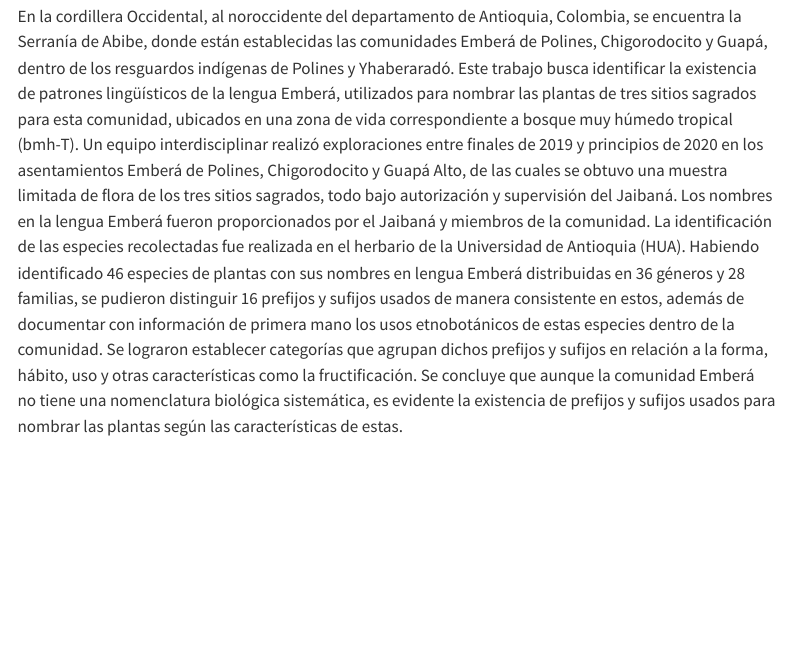
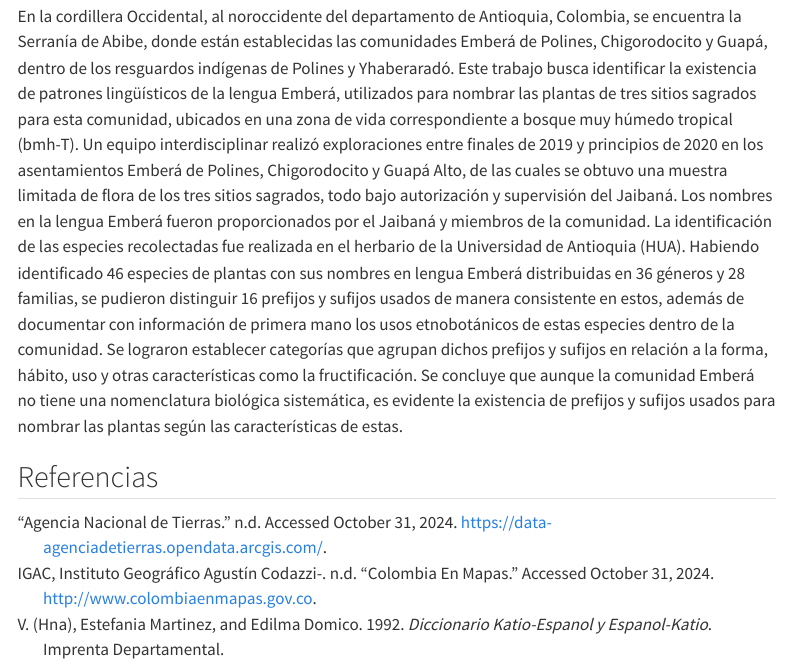
Before and after one commit to geobota/xii-ccb-2024, a Quarto document (posters/upegui-castro_etal/index.qmd): the page in a window 1100 px wide, from 540 px down. Rendered offline with R 4.5, knitr and Pandoc in place of Quarto, with nearby package versions; menus at the side of the page are left out.

Commit message:
add references

```diff
--- a/posters/upegui-castro_etal/index.qmd
+++ b/posters/upegui-castro_etal/index.qmd
@@ -29,11 +29,20 @@ categories:
   - Sitios sagrados
 
 # draft: true
+
+bibliography: references.bib
+nocite: |
+  @noauthor_agencia_nodate; @igac_colombia_nodate; @v._hna_diccionario_1992
 ---
 
 ## Resumen
 
 En la cordillera Occidental, al noroccidente del departamento de Antioquia, Colombia, se encuentra la Serranía de Abibe, donde están establecidas las comunidades Emberá de Polines, Chigorodocito y Guapá, dentro de los resguardos indígenas de Polines y Yhaberaradó. Este trabajo busca identificar la existencia de patrones lingüísticos de la lengua Emberá, utilizados para nombrar las plantas de tres sitios sagrados para esta comunidad, ubicados en una zona de vida correspondiente a bosque muy húmedo tropical (bmh-T). Un equipo interdisciplinar realizó exploraciones entre finales de 2019 y principios de 2020 en los asentamientos Emberá de Polines, Chigorodocito y Guapá Alto, de las cuales se obtuvo una muestra limitada de flora de los tres sitios sagrados, todo bajo autorización y supervisión del Jaibaná. Los nombres en la lengua Emberá fueron proporcionados por el Jaibaná y miembros de la comunidad. La identificación de las especies recolectadas fue realizada en el herbario de la Universidad de Antioquia (HUA). Habiendo identificado 46 especies de plantas con sus nombres en lengua Emberá distribuidas en 36 géneros y 28 familias, se pudieron distinguir 16 prefijos y sufijos usados de manera consistente en estos, además de documentar con información de primera mano los usos etnobotánicos de estas especies dentro de la comunidad. Se lograron establecer categorías que agrupan dichos prefijos y sufijos en relación a la forma, hábito, uso y otras características como la fructificación. Se concluye que aunque la comunidad Emberá no tiene una nomenclatura biológica sistemática, es evidente la existencia de prefijos y sufijos usados para nombrar las plantas según las características de estas.
+
+## Referencias
+
+::: {#refs}
+:::
 
 <!-- ## Póster -->
 
--- /dev/null
+++ b/posters/upegui-castro_etal/references.bib
@@ -0,0 +1,26 @@
+
+@misc{noauthor_agencia_nodate,
+	title = {Agencia nacional de tierras},
+	url = {https://data-agenciadetierras.opendata.arcgis.com/},
+	abstract = {Agencia Nacional de Tierras Open Data Site},
+	language = {en-us},
+	urldate = {2024-10-31},
+}
+
+@misc{igac_colombia_nodate,
+	title = {Colombia en mapas},
+	url = {http://www.colombiaenmapas.gov.co},
+	abstract = {Colombia en Mapas, un atlas vivo. Conoce, descarga y comparte los mapas oficiales de la República de Colombia.},
+	language = {es},
+	urldate = {2024-10-31},
+	author = {IGAC, Instituto Geográfico Agustín Codazzi-},
+}
+
+@book{v._hna_diccionario_1992,
+	title = {Diccionario katio-espanol y espanol-katio},
+	language = {en},
+	publisher = {Imprenta Departamental},
+	author = {V. (Hna), Estefania Martinez and Domico, Edilma},
+	year = {1992},
+	note = {Google-Books-ID: mCLXMgEACAAJ},
+}
```
